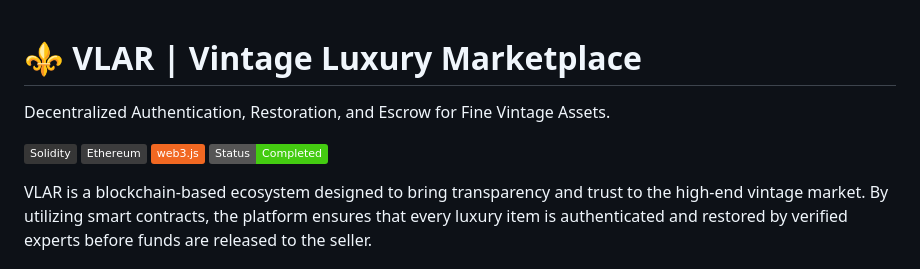
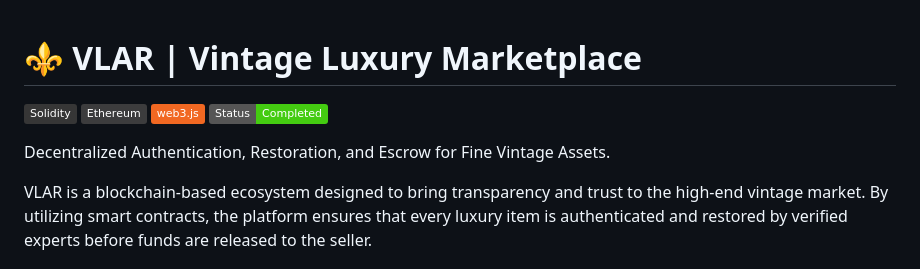
Before and after one commit to Yuvi-p/Vintage-MarketPlace, a Markdown page: README.md, the part around the change. Rendered like a GitHub page; badges without logos.

Commit message:
Update README.md
styled first line

```diff
--- a/README.md
+++ b/README.md
@@ -1,10 +1,11 @@
 # ⚜️ VLAR | Vintage Luxury Marketplace
-Decentralized Authentication, Restoration, and Escrow for Fine Vintage Assets.
 
 [![Solidity](https://img.shields.io/badge/Solidity-%23363636.svg?style=flat&logo=solidity&logoColor=white)](#)
 [![Ethereum](https://img.shields.io/badge/Ethereum-3C3C3D?style=flat&logo=Ethereum&logoColor=white)](#)
 [![Web3.js](https://img.shields.io/badge/web3.js-F16822?style=flat&logo=web3.js&logoColor=white)](#)
 [![Status](https://img.shields.io/badge/Status-Completed-success)](#)
+
+Decentralized Authentication, Restoration, and Escrow for Fine Vintage Assets.
 
 VLAR is a blockchain-based ecosystem designed to bring transparency and trust to the high-end vintage market. By utilizing smart contracts, the platform ensures that every luxury item is authenticated and restored by verified experts before funds are released to the seller.
 
```
